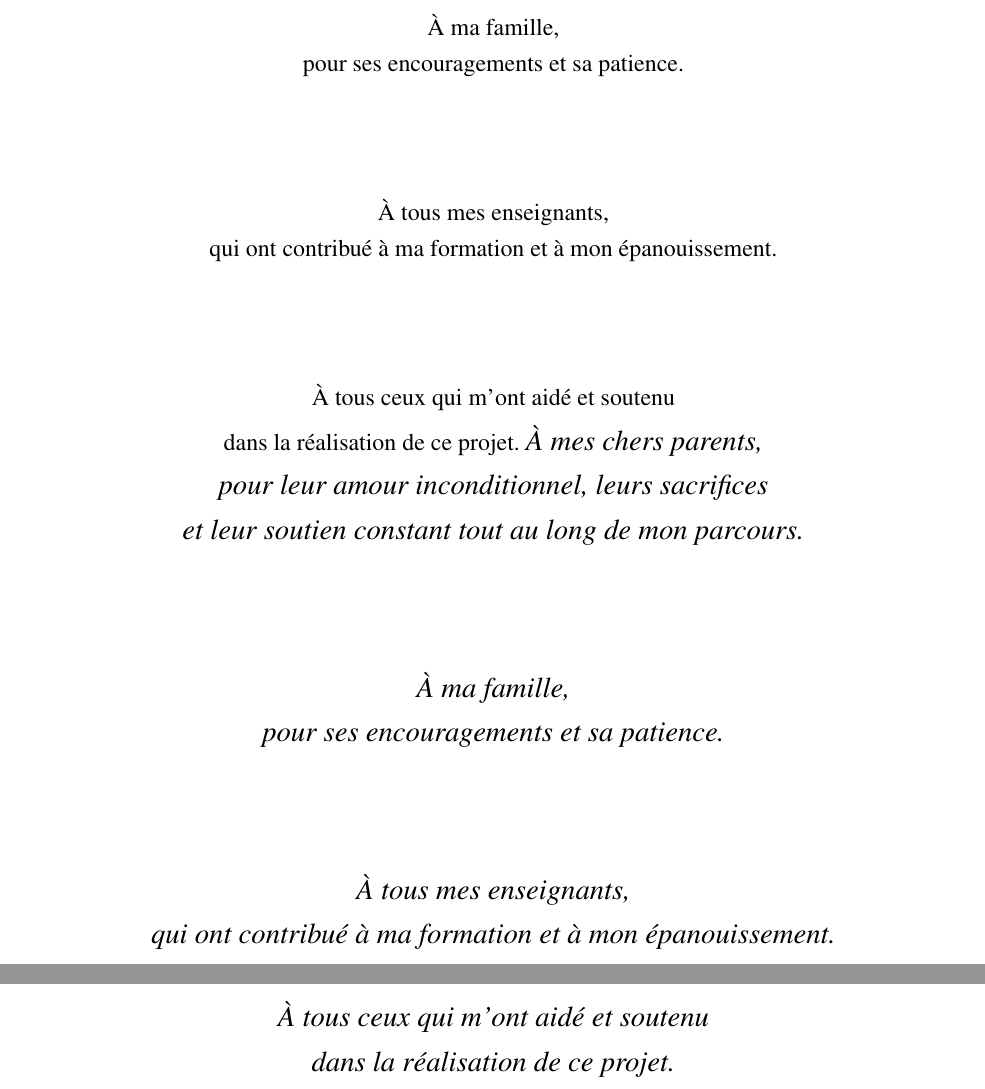
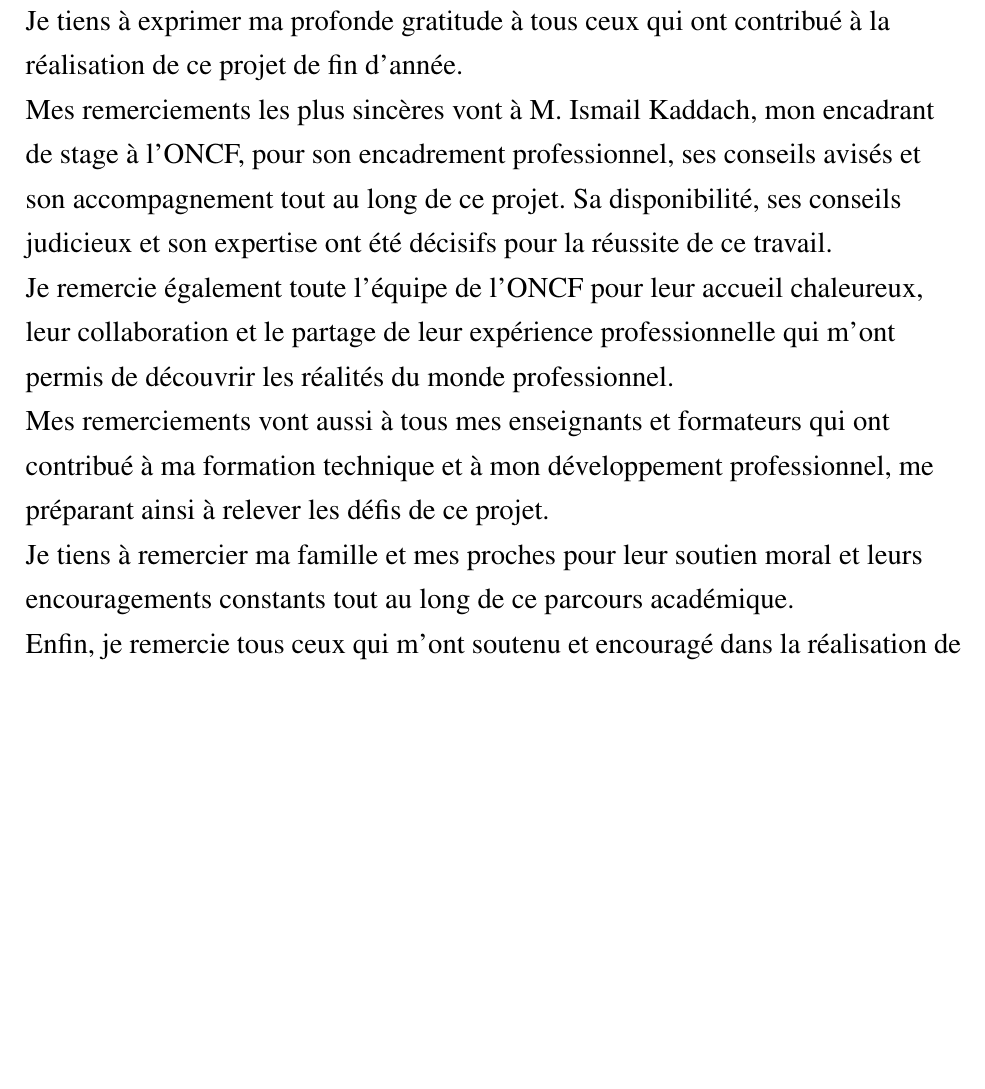
Before and after one commit to AkramLemaadni/Oncf-app, a LaTeX thesis (Rapport/main.tex, which reads Rapport/dedicaces.tex): two parts of pages 2 and 3 of 26 before the commit and part of page 2 of 25 after it, the two joined at a grey line, cut at the place of the change, the shorter picture padded with empty space. Compiled offline with pdfLaTeX.

Commit message:
Update "Dédicaces" section to "Remerciements" in the ONCF project report. Revise content to express gratitude towards mentors, family, and colleagues, enhancing the overall acknowledgment of contributions to the project. Adjust table of contents and related references accordingly.

```diff
--- a/Rapport/dedicaces.tex
+++ b/Rapport/dedicaces.tex
@@ -1,24 +1,22 @@
-\chapter*{Dédicaces}
-\addcontentsline{toc}{chapter}{Dédicaces}
+\chapter*{Remerciements}
+\addcontentsline{toc}{chapter}{Remerciements}
 
-\vspace*{3cm}
+\begin{flushleft}
+\large
 
-\begin{center}
-\textit{\large
-À mes chers parents, \\
-pour leur amour inconditionnel, leurs sacrifices \\
-et leur soutien constant tout au long de mon parcours. \\[2cm]
+Je tiens à exprimer ma profonde gratitude à tous ceux qui ont contribué à la réalisation de ce projet de fin d'année.
 
-À ma famille, \\
-pour ses encouragements et sa patience. \\[2cm]
+Mes remerciements les plus sincères vont à M. Ismail Kaddach, mon encadrant de stage à l'ONCF, pour son encadrement professionnel, ses conseils avisés et son accompagnement tout au long de ce projet. Sa disponibilité, ses conseils judicieux et son expertise ont été décisifs pour la réussite de ce travail.
 
-À tous mes enseignants, \\
-qui ont contribué à ma formation et à mon épanouissement. \\[2cm]
+Je remercie également toute l'équipe de l'ONCF pour leur accueil chaleureux, leur collaboration et le partage de leur expérience professionnelle qui m'ont permis de découvrir les réalités du monde professionnel.
 
-À tous ceux qui m'ont aidé et soutenu \\
-dans la réalisation de ce projet.
-}
-\end{center}
+Mes remerciements vont aussi à tous mes enseignants et formateurs qui ont contribué à ma formation technique et à mon développement professionnel, me préparant ainsi à relever les défis de ce projet.
+
+Je tiens à remercier ma famille et mes proches pour leur soutien moral et leurs encouragements constants tout au long de ce parcours académique.
+
+Enfin, je remercie tous ceux qui m'ont soutenu et encouragé dans la réalisation de ce projet de fin d'année.
+
+\end{flushleft}
 
 \vfill
 
--- a/Rapport/main.tex
+++ b/Rapport/main.tex
@@ -41,14 +41,14 @@
 }
 
 % Configuration des titres de chapitres
-\titleformat{\chapter}[display]{\thispagestyle{chapter}\normalfont\fontsize{16}{19}\bfseries}{\chaptertitlename\ \thechapter}{20pt}{\fontsize{16}{19}\bfseries}
-\titlespacing*{\chapter}{0pt}{50pt}{40pt}
+\titleformat{\chapter}[hang]{\thispagestyle{chapter}\normalfont\fontsize{16}{19}\bfseries}{Chapitre \Roman{chapter}:}{1em}{\fontsize{16}{19}\bfseries}
+\titlespacing*{\chapter}{0pt}{50pt}{20pt}
 
 % Configuration des sections
 \titleformat{\section}
-{\normalfont\fontsize{14}{17}\bfseries}{\thesection}{1em}{}
+{\normalfont\fontsize{14}{17}\bfseries}{\Roman{chapter}.\arabic{section}.}{1em}{}
 \titleformat{\subsection}
-{\normalfont\fontsize{12}{15}\bfseries}{\thesubsection}{1em}{}
+{\normalfont\fontsize{12}{15}\bfseries}{\Roman{chapter}.\arabic{section}.\arabic{subsection}.}{1em}{}
 
 % Configuration du sommaire
 \renewcommand{\cfttoctitlefont}{\hfill\Large\bfseries}
```
Also changed, not shown: Rapport/resume.tex (+4 -10 lines), Rapport/main.pdf, 4 other files.
